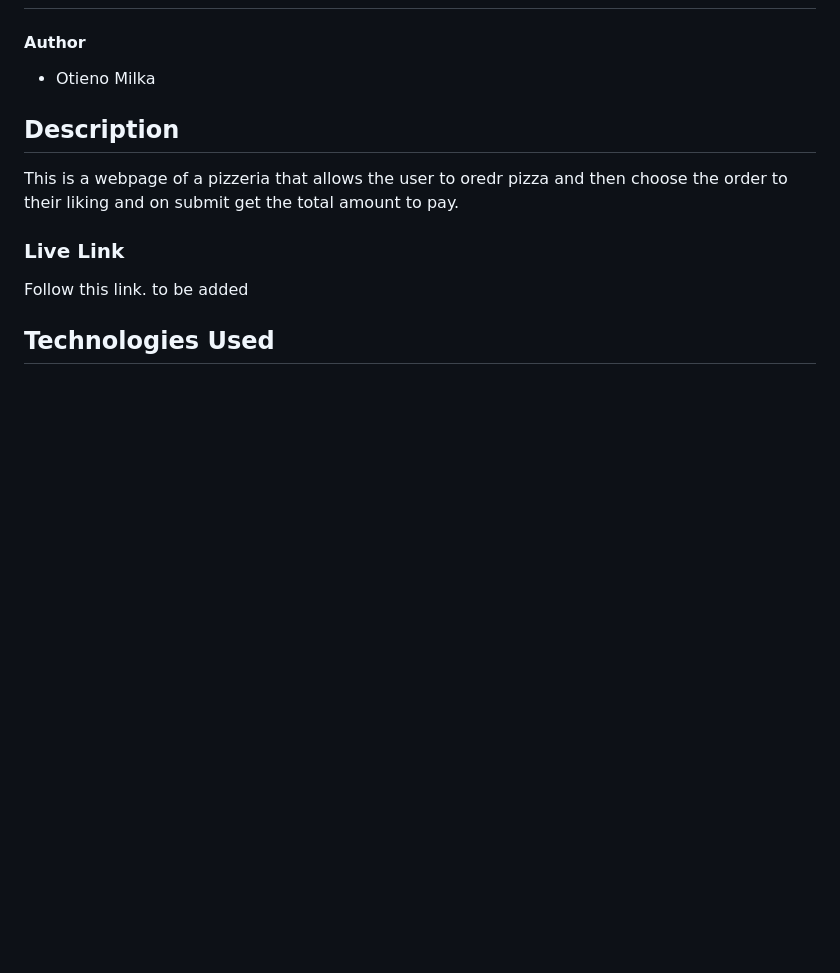
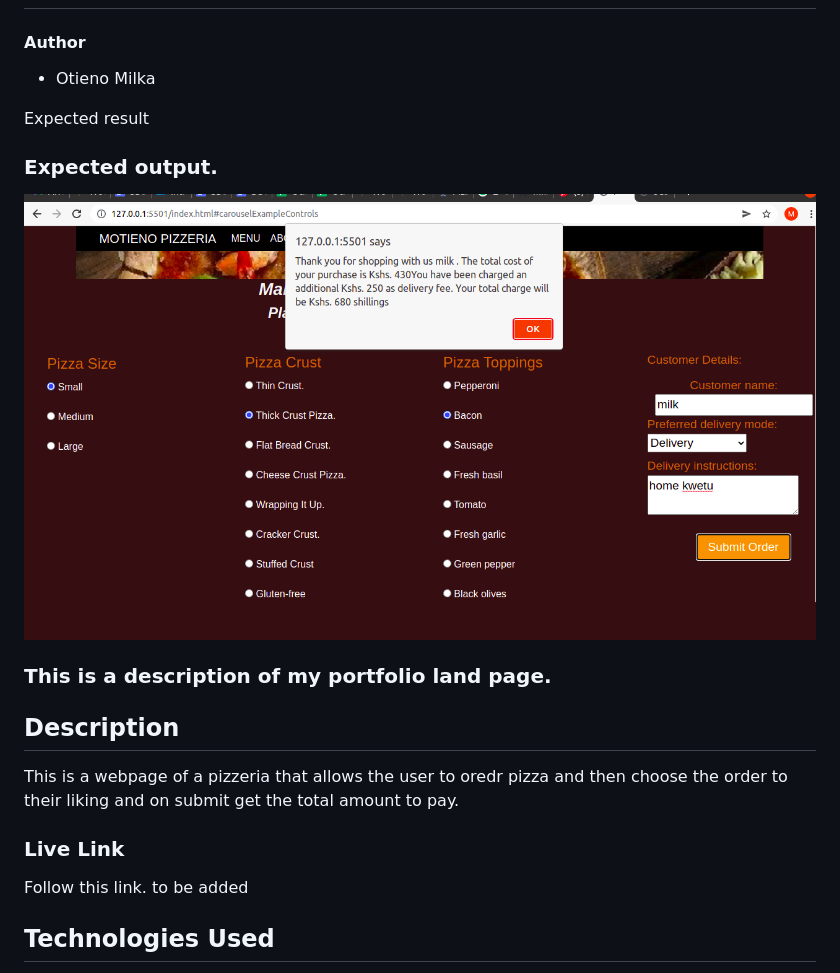
Before and after one commit to milkaotieno/Motieno-Pizzeria, a Markdown page: README.md, the part around the change printed below. Rendered like a GitHub page; pictures changed too: images/project.png (added); blank space fills up the shorter version.

Commit message:
add project image

```diff
--- a/README.md
+++ b/README.md
@@ -5,6 +3,12 @@ Expected result
 # Motieno pizzeria
 #### Author
 * Otieno Milka
+
+Expected result
+### Expected output.
+
+![Project Image](/images/project.png)
+### This is a description of my portfolio land page.
 
 ## Description
 This is a webpage of a pizzeria that allows the user to oredr pizza and then choose the order to their liking and on submit get the total amount to pay.
```
Also changed, not shown: other parts of README.md (+1 -3 lines), images/tom.png (renamed from images/ham.png), 3 other files.
